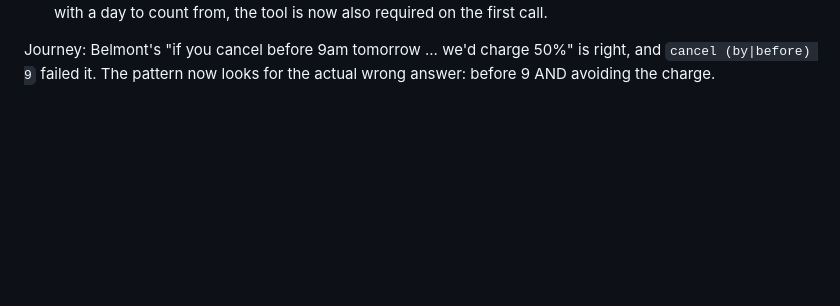
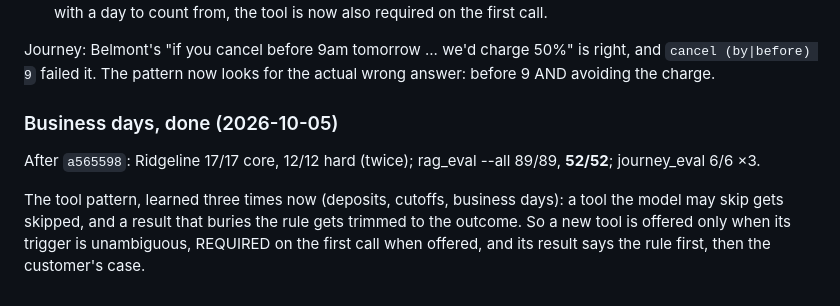
Before and after one commit to Casey2022/Multi-Business-AI-Chatbot, a Markdown page: notes/conversation_defects.md, the part around the change. Rendered like a GitHub page; blank space fills up the shorter version.

Commit message:
Notes: business days done, 52/52; the tool pattern
Co-Authored-By: Claude Opus 5.5 <noreply@anthropic.com>
Claude-Session: https://claude.ai/code/session_01BAkXCpjveSoDeTJ6zYE7g9

```diff
--- a/notes/conversation_defects.md
+++ b/notes/conversation_defects.md
@@ -1060,3 +1060,14 @@ computed, not written in the document.
 Journey: Belmont's "if you cancel before 9am tomorrow ... we'd charge 50%"
 is right, and `cancel (by|before) 9` failed it. The pattern now looks for
 the actual wrong answer: before 9 AND avoiding the charge.
+
+### Business days, done (2026-10-05)
+
+After `a565598`: Ridgeline 17/17 core, 12/12 hard (twice); rag_eval --all
+89/89, **52/52**; journey_eval 6/6 ×3.
+
+The tool pattern, learned three times now (deposits, cutoffs, business
+days): a tool the model may skip gets skipped, and a result that buries the
+rule gets trimmed to the outcome. So a new tool is offered only when its
+trigger is unambiguous, REQUIRED on the first call when offered, and its
+result says the rule first, then the customer's case.
```
